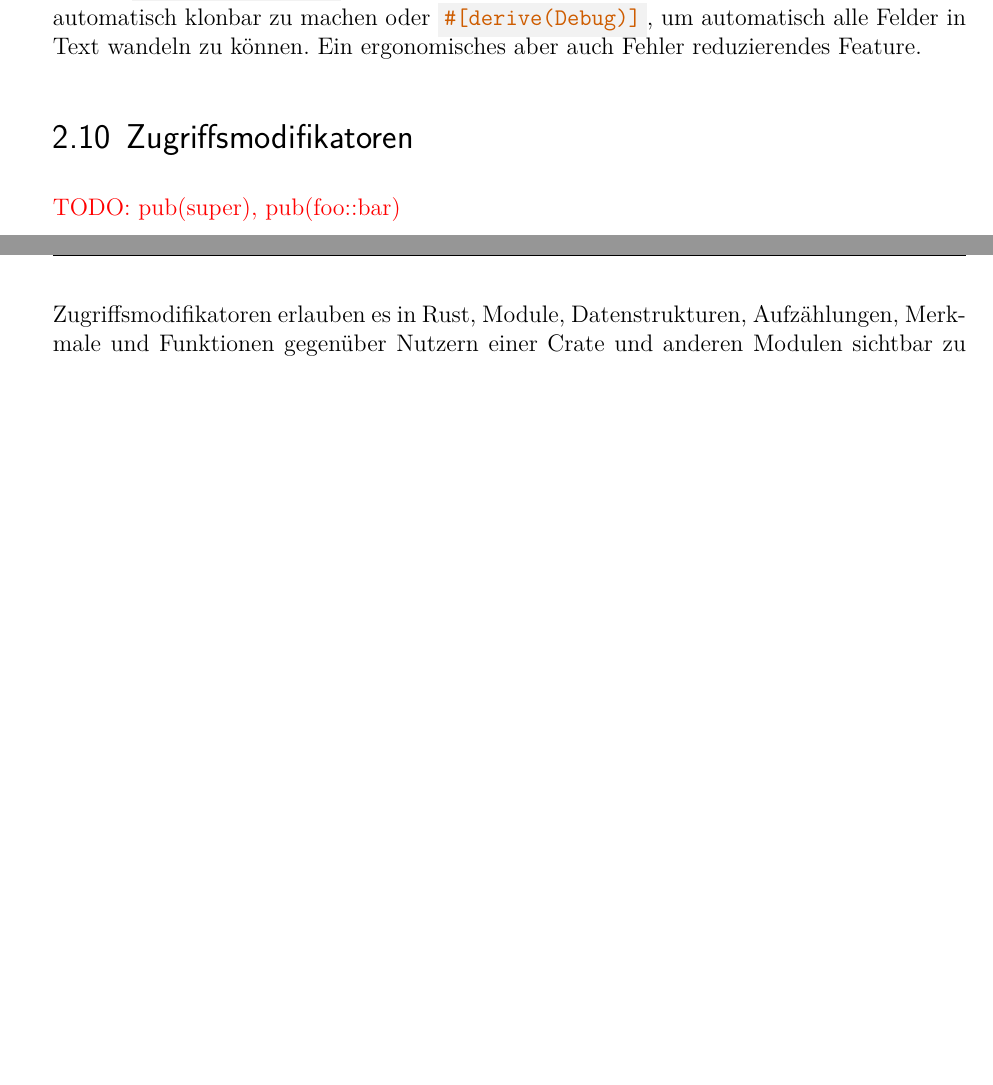
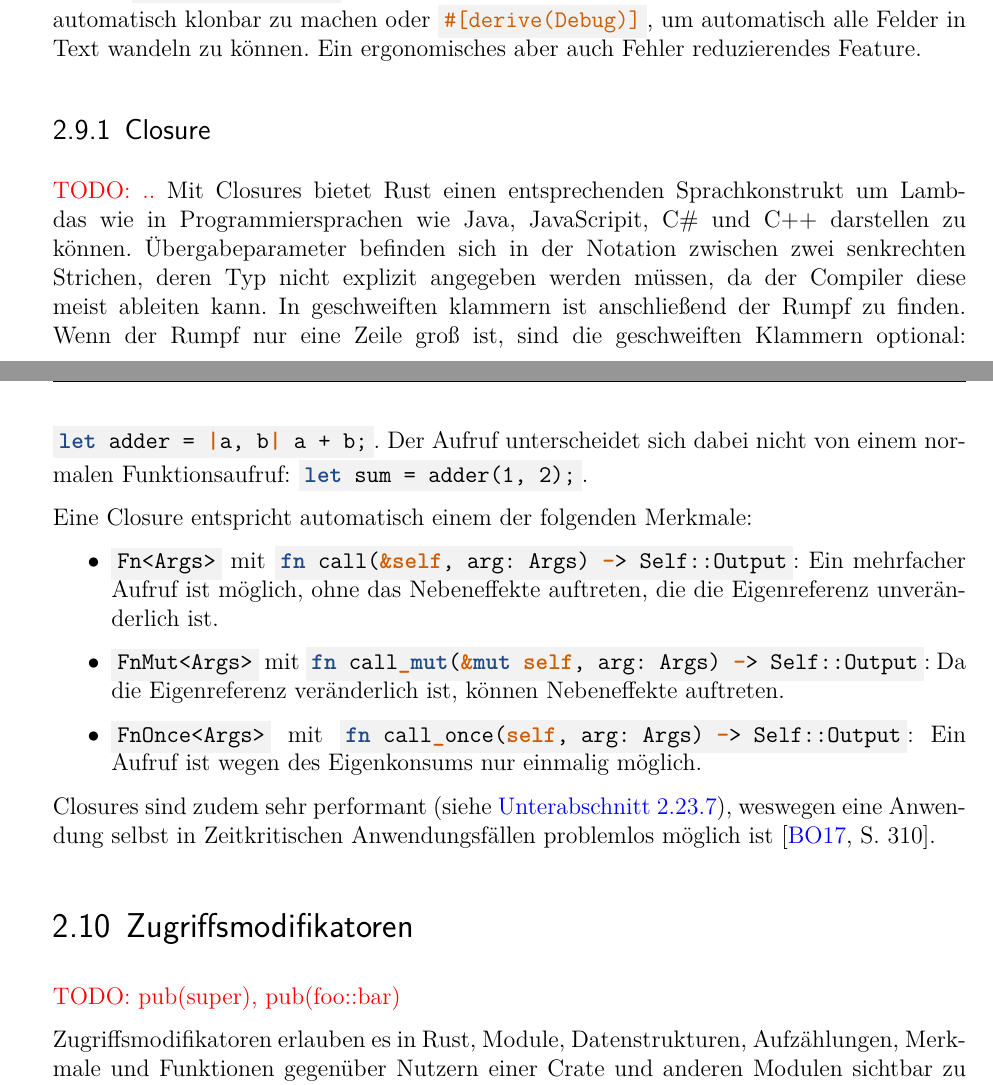
Before and after one commit to kellerkindt/bachelor-thesis, a LaTeX book (doc/doc.tex, which reads doc/sections/rust.tex): two parts of pages 25 and 26 of 75 before the commit and two parts of pages 25 and 26 of 77 after it, joined at a grey line, cut so that both start at the same text, the shorter picture padded with empty space. The pictures show the PDF file doc/doc.pdf that the author committed with the source.

Commit message:
Add Closures

```diff
--- a/doc/sections/rust.tex
+++ b/doc/sections/rust.tex
@@ -436,6 +433,27 @@ Mit der Anmerkung \rustcinline{#[derive(..)]} ist eine automatisierte Implementa
 So kann im allgemeinen \rustcinline{#[derive(Clone)]} genutzt werden, um eine Datenstruktur oder eine Aufzählung automatisch klonbar zu machen oder \rustcinline{#[derive(Debug)]}, um automatisch alle Felder in Text wandeln zu können.
 Ein ergonomisches aber auch Fehler reduzierendes Feature.
 %Dadurch wird der menschliche Faktor als Fehlerquelle für oft genutzte aber im Prinzip einfache Mechanismen ausgeschlossen.
+
+\subsection{Closure}
+\label{rust:closures}
+
+\todo{..}
+Mit Closures bietet Rust einen entsprechenden Sprachkonstrukt um Lambdas wie in Programmiersprachen wie Java, JavaScripit, C\# und C++ darstellen zu können.
+Übergabeparameter befinden sich in der Notation zwischen zwei senkrechten Strichen, deren Typ nicht explizit angegeben werden müssen, da der Compiler diese meist ableiten kann.
+In geschweiften klammern ist anschließend der Rumpf zu finden.
+Wenn der Rumpf nur eine Zeile groß ist, sind die geschweiften Klammern optional: \rustcinline{let adder = \|a, b\| a + b;}.
+Der Aufruf unterscheidet sich dabei nicht von einem normalen Funktionsaufruf: \rustcinline{let sum = adder(1, 2);}.
+
+Eine Closure entspricht automatisch einem der folgenden Merkmale:
+\begin{itemize}
+	\item \rustcinline{Fn<Args>} mit \rustcinline{fn call(&self, arg: Args) -> Self::Output}: Ein mehrfacher Aufruf ist möglich, ohne das Nebeneffekte auftreten, die die Eigenreferenz unveränderlich ist.
+	\item \rustcinline{FnMut<Args>} mit \rustcinline{fn call_mut(&mut self, arg: Args) -> Self::Output}: Da die Eigenreferenz veränderlich ist, können Nebeneffekte auftreten.
+	\item \rustcinline{FnOnce<Args>} mit \rustcinline{fn call_once(self, arg: Args) -> Self::Output}: Ein Aufruf ist wegen des Eigenkonsums nur einmalig möglich.
+\end{itemize}
+
+Closures sind zudem sehr performant (siehe \autoref{rust:zero_cost}), weswegen eine Anwendung selbst in Zeitkritischen Anwendungsfällen problemlos möglich ist \cite[310]{rust:orly_programming}.
+
+
 
 \section{Zugriffsmodifikatoren}
 \label{rust:access_modifier}
@@ -1074,3 +1098,4 @@ Der Zähler ist im Heap direkt vor dem beinhalteten Wert und nicht in einem extr
 	\caption{Speicherlayout Rc \cite[90-91]{rust:orly_programming}}
 \end{figure}
 
+\subsection{Closures}
```
Also changed, not shown: doc/doc.pdf, doc/sections/rust.tex (16 more changed lines).
